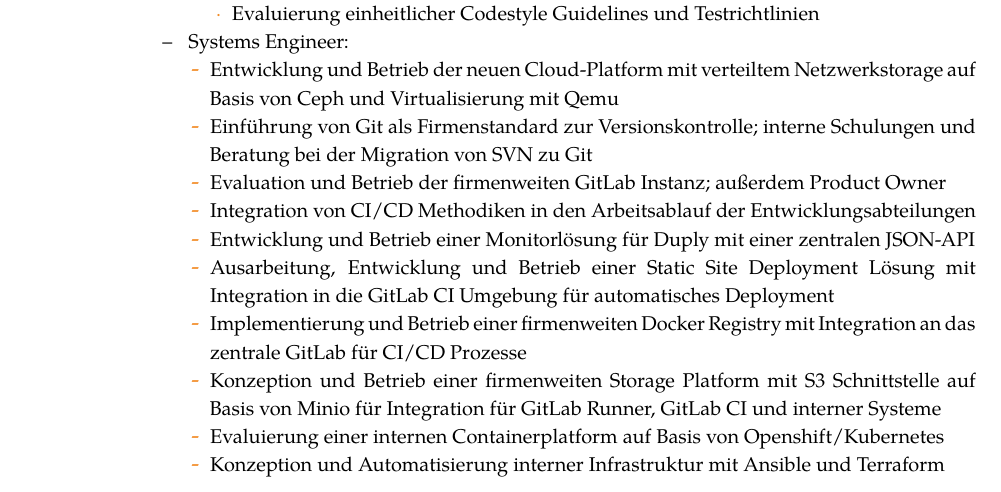
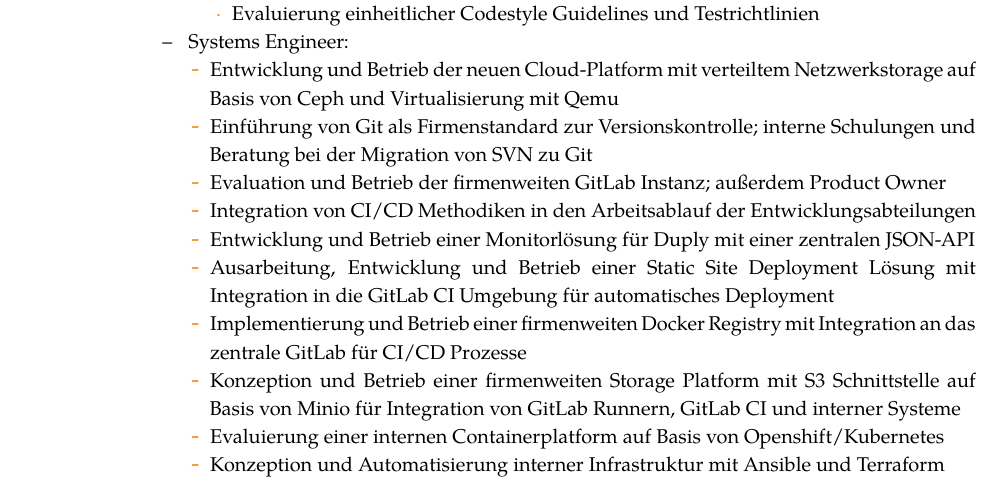
Before and after one commit to Flipez/cv, a LaTeX CV (content-de.tex): part of page 2 of 3, cut so that both start at the same text. The pictures show the PDF file content-de.pdf that the author committed with the source.

Commit message:
fix typo
Signed-off-by: Flipez <code@brauser.io>

```diff
--- a/content-de.tex
+++ b/content-de.tex
@@ -102,7 +102,7 @@
       \item Implementierung und Betrieb einer firmenweiten Docker Registry mit Integration an das
             zentrale GitLab für CI/CD Prozesse
       \item Konzeption und Betrieb einer firmenweiten Storage Platform mit S3 Schnittstelle auf
-            Basis von Minio für Integration für GitLab Runner, GitLab CI und interner Systeme
+            Basis von Minio für Integration von GitLab Runnern, GitLab CI und interner Systeme
       \item Evaluierung einer internen Containerplatform auf Basis von Openshift/Kubernetes
       \item Konzeption und Automatisierung interner Infrastruktur mit Ansible und Terraform
     \end{itemize}
```
Also changed, not shown: content-de.pdf.
